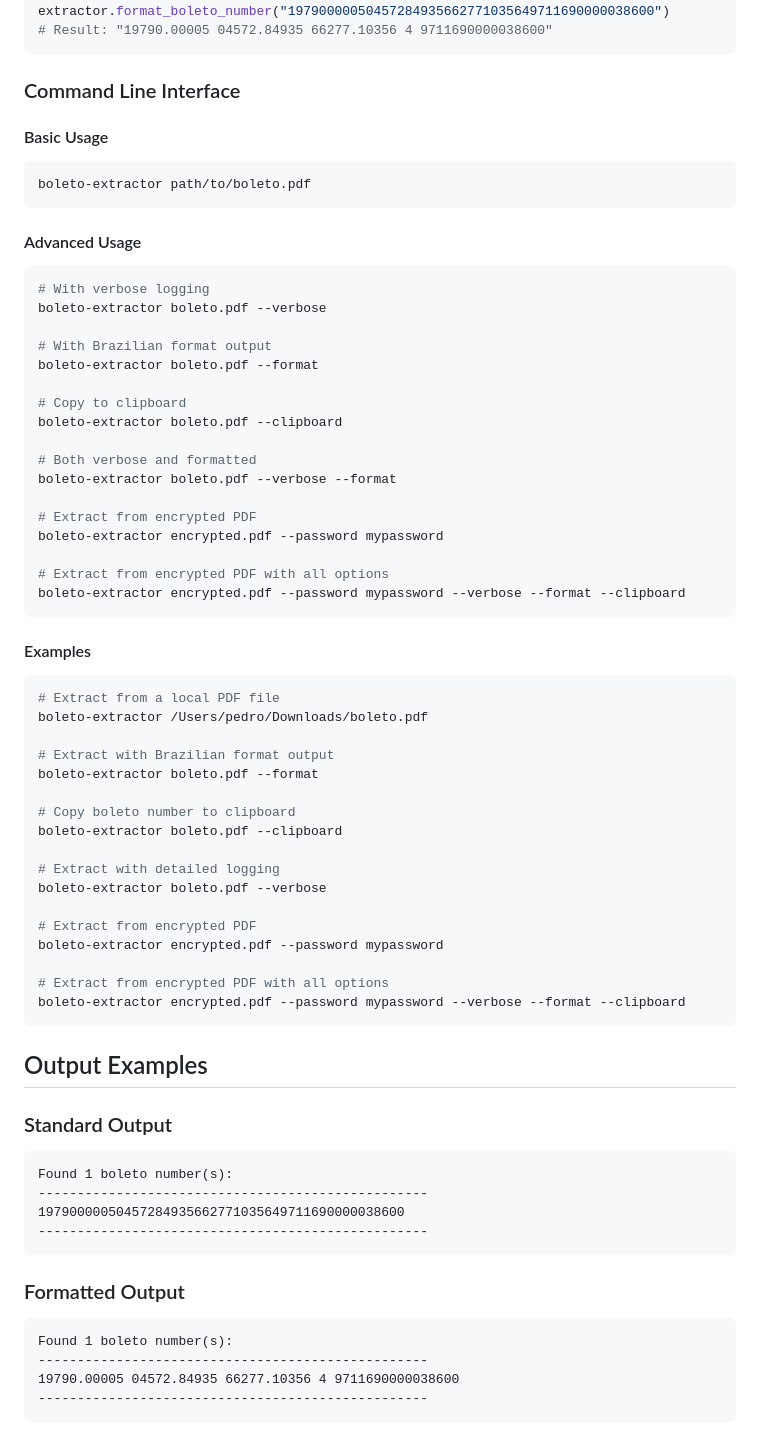
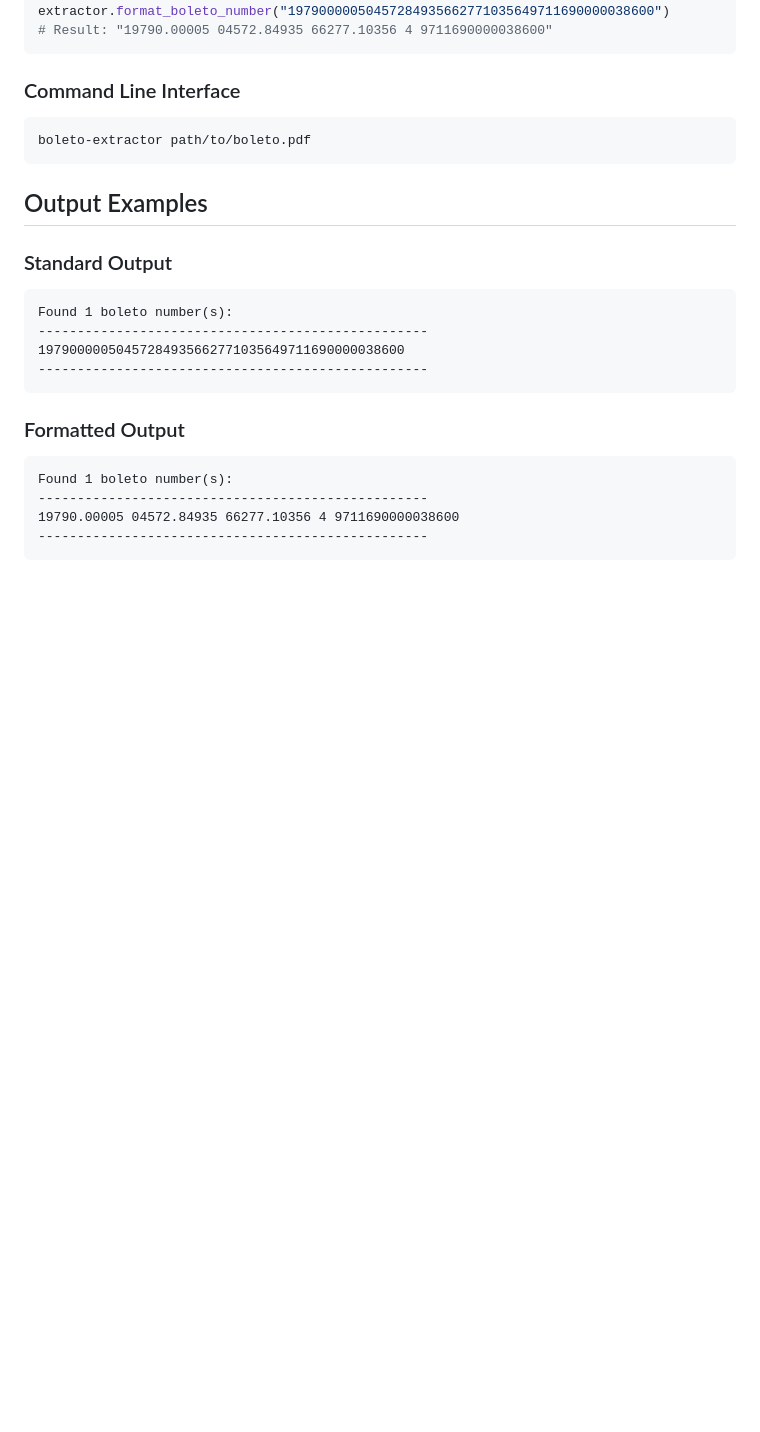
Before and after one commit to pedrinho/boleto_extractor, a Markdown page: README.md, the part around the change. Drawn GitHub-style; blank space fills up the shorter version.

Commit message:
Remove duplicated usage examples from README.md
- Remove detailed usage examples from Command Line Interface section
- Keep only standalone Usage Examples section at the end
- Simplify CLI section to show only basic command
- Maintain clean, non-duplicated documentation structure

````diff
--- a/README.md
+++ b/README.md
@@ -88,54 +88,8 @@ formatted = extractor.format_boleto_number("197900000504572849356627710356497116
 
 ### Command Line Interface
 
-#### Basic Usage
-
 ```bash
 boleto-extractor path/to/boleto.pdf
-```
-
-#### Advanced Usage
-
-```bash
-# With verbose logging
-boleto-extractor boleto.pdf --verbose
-
-# With Brazilian format output
-boleto-extractor boleto.pdf --format
-
-# Copy to clipboard
-boleto-extractor boleto.pdf --clipboard
-
-# Both verbose and formatted
-boleto-extractor boleto.pdf --verbose --format
-
-# Extract from encrypted PDF
-boleto-extractor encrypted.pdf --password mypassword
-
-# Extract from encrypted PDF with all options
-boleto-extractor encrypted.pdf --password mypassword --verbose --format --clipboard
-```
-
-#### Examples
-
-```bash
-# Extract from a local PDF file
-boleto-extractor /Users/pedro/Downloads/boleto.pdf
-
-# Extract with Brazilian format output
-boleto-extractor boleto.pdf --format
-
-# Copy boleto number to clipboard
-boleto-extractor boleto.pdf --clipboard
-
-# Extract with detailed logging
-boleto-extractor boleto.pdf --verbose
-
-# Extract from encrypted PDF
-boleto-extractor encrypted.pdf --password mypassword
-
-# Extract from encrypted PDF with all options
-boleto-extractor encrypted.pdf --password mypassword --verbose --format --clipboard
 ```
 
 ## Output Examples
````
